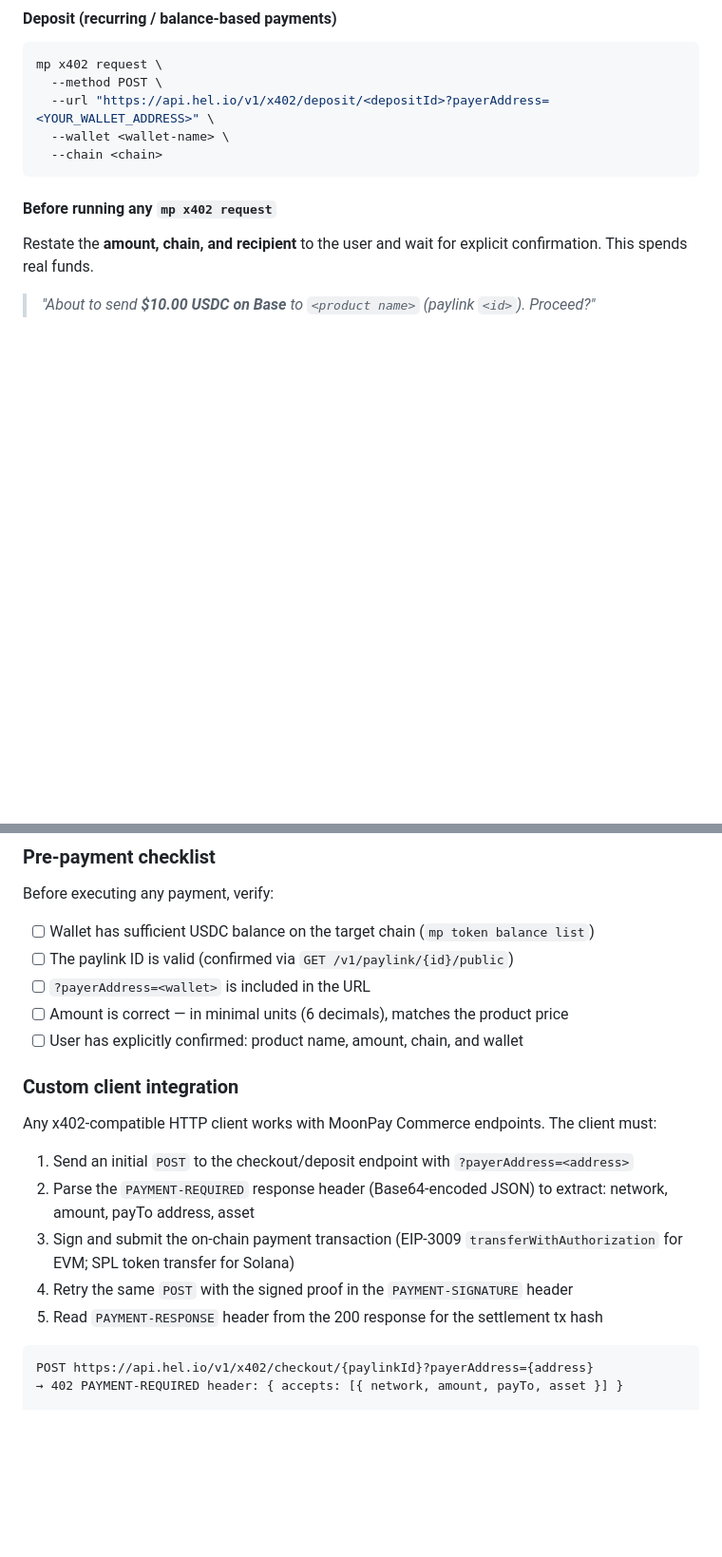
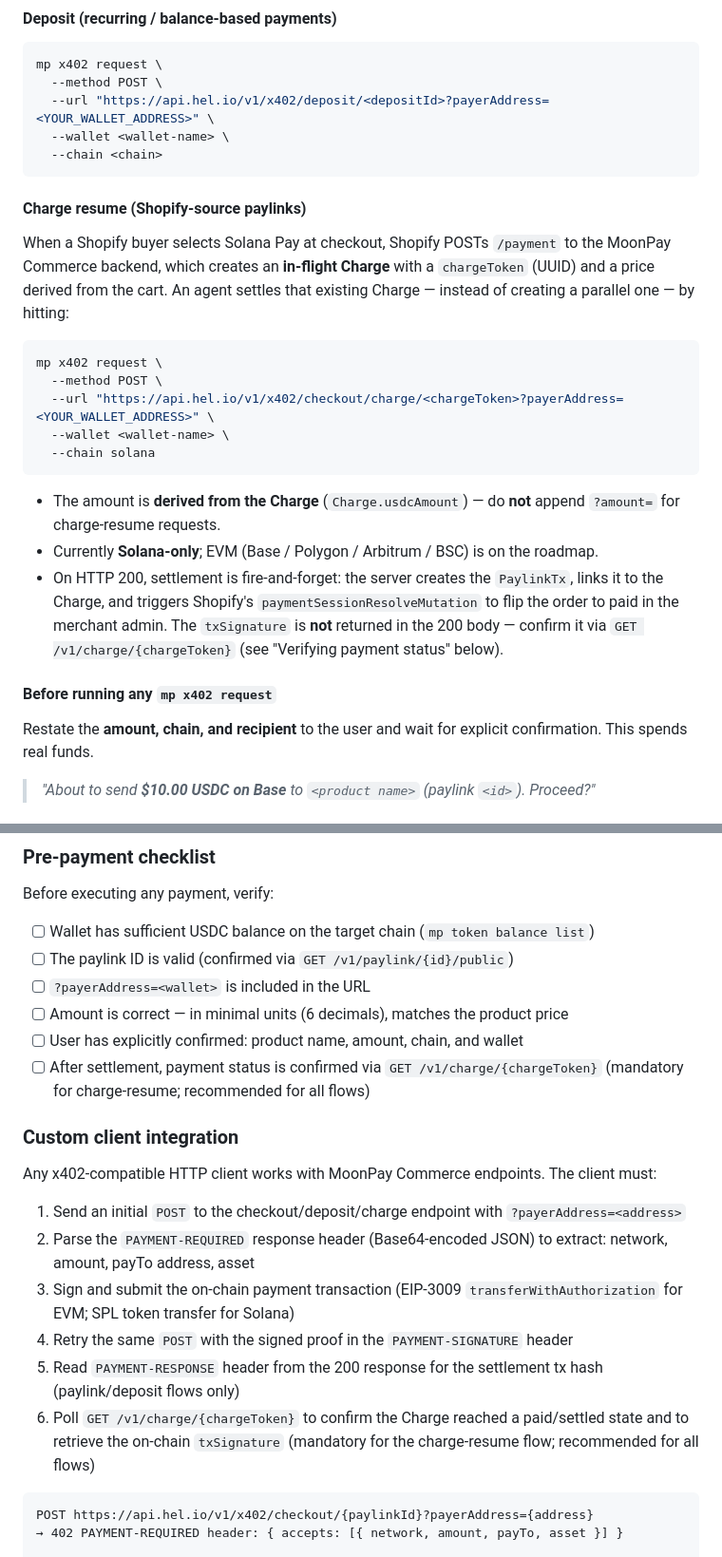
Before and after one commit to moonpay/skills, a Markdown page: skills/moonpay-commerce/SKILL.md, 2 parts joined by grey strips. Shown at 95% size. Drawn GitHub-style; blank space fills up the shorter version.

````diff
--- a/skills/moonpay-commerce/SKILL.md
+++ b/skills/moonpay-commerce/SKILL.md
@@ -201,6 +203,22 @@ mp x402 request \
   --wallet <wallet-name> \
   --chain <chain>
 ```
+
+#### Charge resume (Shopify-source paylinks)
+
+When a Shopify buyer selects Solana Pay at checkout, Shopify POSTs `/payment` to the MoonPay Commerce backend, which creates an **in-flight Charge** with a `chargeToken` (UUID) and a price derived from the cart. An agent settles that existing Charge — instead of creating a parallel one — by hitting:
+
+```bash
+mp x402 request \
+  --method POST \
+  --url "https://api.hel.io/v1/x402/checkout/charge/<chargeToken>?payerAddress=<YOUR_WALLET_ADDRESS>" \
+  --wallet <wallet-name> \
+  --chain solana
+```
+
+- The amount is **derived from the Charge** (`Charge.usdcAmount`) — do **not** append `?amount=` for charge-resume requests.
+- Currently **Solana-only**; EVM (Base / Polygon / Arbitrum / BSC) is on the roadmap.
+- On HTTP 200, settlement is fire-and-forget: the server creates the `PaylinkTx`, links it to the Charge, and triggers Shopify's `paymentSessionResolveMutation` to flip the order to paid in the merchant admin. The `txSignature` is **not** returned in the 200 body — confirm it via `GET /v1/charge/{chargeToken}` (see "Verifying payment status" below).
 
 #### Before running any `mp x402 request`
 
@@ -333,16 +373,18 @@ Before executing any payment, verify:
 - [ ] `?payerAddress=<wallet>` is included in the URL
 - [ ] Amount is correct — in minimal units (6 decimals), matches the product price
 - [ ] User has explicitly confirmed: product name, amount, chain, and wallet
+- [ ] After settlement, payment status is confirmed via `GET /v1/charge/{chargeToken}` (mandatory for charge-resume; recommended for all flows)
 
 ### Custom client integration
 
 Any x402-compatible HTTP client works with MoonPay Commerce endpoints. The client must:
 
-1. Send an initial `POST` to the checkout/deposit endpoint with `?payerAddress=<address>`
+1. Send an initial `POST` to the checkout/deposit/charge endpoint with `?payerAddress=<address>`
 2. Parse the `PAYMENT-REQUIRED` response header (Base64-encoded JSON) to extract: network, amount, payTo address, asset
 3. Sign and submit the on-chain payment transaction (EIP-3009 `transferWithAuthorization` for EVM; SPL token transfer for Solana)
 4. Retry the same `POST` with the signed proof in the `PAYMENT-SIGNATURE` header
-5. Read `PAYMENT-RESPONSE` header from the 200 response for the settlement tx hash
+5. Read `PAYMENT-RESPONSE` header from the 200 response for the settlement tx hash (paylink/deposit flows only)
+6. Poll `GET /v1/charge/{chargeToken}` to confirm the Charge reached a paid/settled state and to retrieve the on-chain `txSignature` (mandatory for the charge-resume flow; recommended for all flows)
 
 ```
 POST https://api.hel.io/v1/x402/checkout/{paylinkId}?payerAddress={address}
````
Also changed, not shown: other parts of skills/moonpay-commerce/SKILL.md (+24 -0 lines).
